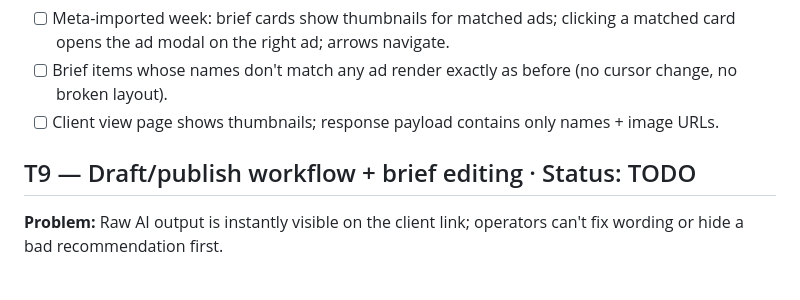
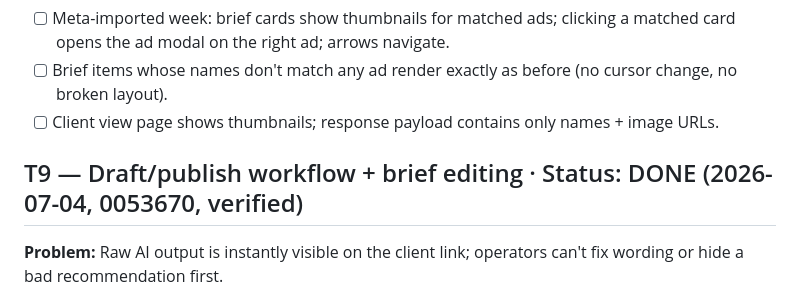
Before and after one commit to psilonaut8/adbrief, a Markdown page: PLAN.md, the part around the change. Rendered like a GitHub page.

Commit message:
PLAN: T9 verified

```diff
--- a/PLAN.md
+++ b/PLAN.md
@@ -179,7 +179,7 @@ A senior reviewer will verify each task after completion using the "Verify" sect
 - [ ] Brief items whose names don't match any ad render exactly as before (no cursor change, no broken layout).
 - [ ] Client view page shows thumbnails; response payload contains only names + image URLs.
 
-## T9 — Draft/publish workflow + brief editing · Status: TODO
+## T9 — Draft/publish workflow + brief editing · Status: DONE (2026-07-04, 0053670, verified)
 
 **Problem:** Raw AI output is instantly visible on the client link; operators can't fix wording or hide a bad recommendation first.
 
```
